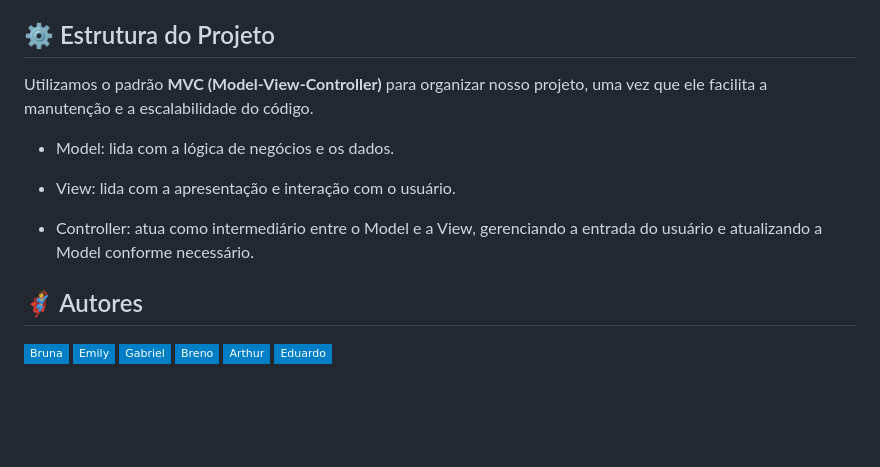
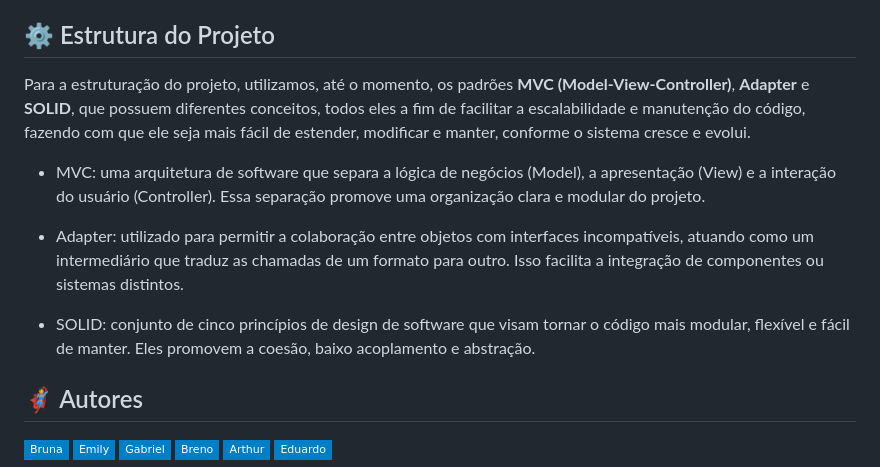
Before and after one commit to equipe-SCRT/institucional, a Markdown page: README.md, the part around the change. GitHub-like rendering; badges without logos; blank space fills up the shorter version.

Commit message:
atualizando padrões de projeto

```diff
--- a/README.md
+++ b/README.md
@@ -80,13 +80,13 @@
 <p>Caso exemplo: git commit -m 'fix: campo nome em funcionario'</p>
 
 ## ⚙️ Estrutura do Projeto
-<p>Utilizamos o padrão <b>MVC (Model-View-Controller)</b> para organizar nosso projeto, uma vez que ele facilita a manutenção e a escalabilidade do código.</p>
+<p>Para a estruturação do projeto, utilizamos, até o momento, os padrões <b>MVC (Model-View-Controller)</b>, <b>Adapter</b> e <b>SOLID</b>, que possuem diferentes conceitos, todos eles a fim de facilitar a escalabilidade e manutenção do código, fazendo com que ele seja mais fácil de estender, modificar e manter, conforme o sistema cresce e evolui.</p>
 
-- Model: lida com a lógica de negócios e os dados.
+- MVC: uma arquitetura de software que separa a lógica de negócios (Model), a apresentação (View) e a interação do usuário (Controller). Essa separação promove uma organização clara e modular do projeto.
 
-- View: lida com a apresentação e interação com o usuário.
+- Adapter: utilizado para permitir a colaboração entre objetos com interfaces incompatíveis, atuando como um intermediário que traduz as chamadas de um formato para outro. Isso facilita a integração de componentes ou sistemas distintos.
 
-- Controller: atua como intermediário entre o Model e a View, gerenciando a entrada do usuário e atualizando a Model conforme necessário.
+- SOLID: conjunto de cinco princípios de design de software que visam tornar o código mais modular, flexível e fácil de manter. Eles promovem a coesão, baixo acoplamento e abstração.
 
 ## 🦸 Autores
 
```
